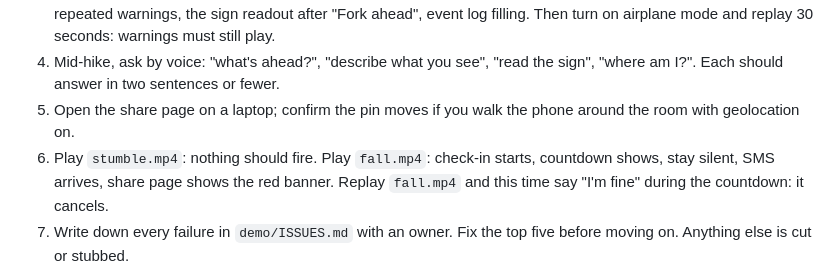
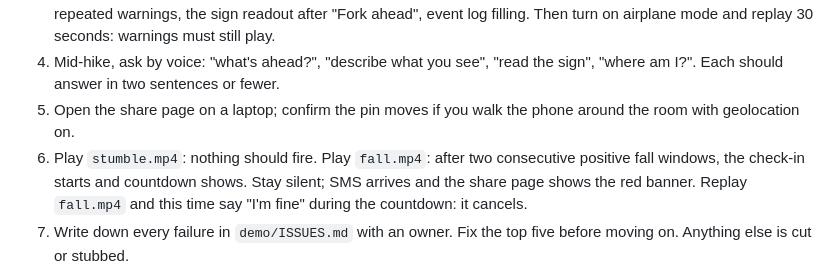
Before and after one commit to vuer13/DubHacks2026, a Markdown page: docs/integration-and-demo.md, the part around the change. Rendered like a GitHub page.

```diff
--- a/docs/integration-and-demo.md
+++ b/docs/integration-and-demo.md
@@ -23,7 +23,7 @@ Run in this order. Everyone at one table, backend logs on one screen, the phone
 3. "Use demo hike", play. Watch for: earcons before speech, priority 3 interrupting the agent mid-sentence, no repeated warnings, the sign readout after "Fork ahead", event log filling. Then turn on airplane mode and replay 30 seconds: warnings must still play.
 4. Mid-hike, ask by voice: "what's ahead?", "describe what you see", "read the sign", "where am I?". Each should answer in two sentences or fewer.
 5. Open the share page on a laptop; confirm the pin moves if you walk the phone around the room with geolocation on.
-6. Play `stumble.mp4`: nothing should fire. Play `fall.mp4`: check-in starts, countdown shows, stay silent, SMS arrives, share page shows the red banner. Replay `fall.mp4` and this time say "I'm fine" during the countdown: it cancels.
+6. Play `stumble.mp4`: nothing should fire. Play `fall.mp4`: after two consecutive positive fall windows, the check-in starts and countdown shows. Stay silent; SMS arrives and the share page shows the red banner. Replay `fall.mp4` and this time say "I'm fine" during the countdown: it cancels.
 7. Write down every failure in `demo/ISSUES.md` with an owner. Fix the top five before moving on. Anything else is cut or stubbed.
 
 Exit criteria: steps 2 to 6 work end to end at least once without a manual intervention. If they do not, drop live mode (Step B5) and spend more time here instead.
```
Also changed, not shown: docs/app-and-voice.md (+3 -3 lines).
